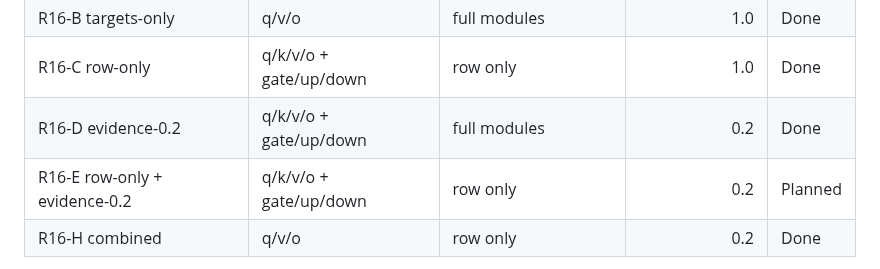
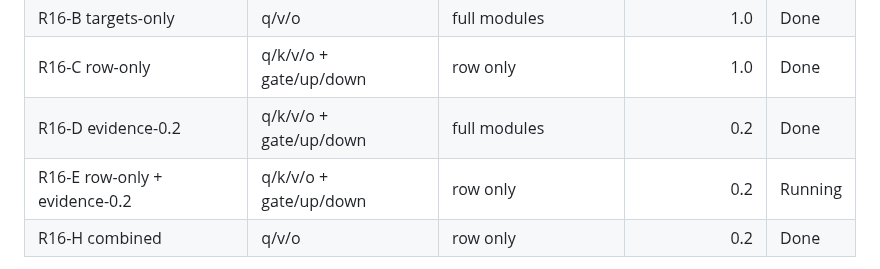
Before and after one commit to Miocio-nora/TGVF, a Markdown page: docs/STAGE2_R16_DISENTANGLEMENT_ABLATIONS.md, the part around the change. Drawn GitHub-style.

Commit message:
Record R16-E launch

```diff
--- a/docs/STAGE2_R16_DISENTANGLEMENT_ABLATIONS.md
+++ b/docs/STAGE2_R16_DISENTANGLEMENT_ABLATIONS.md
@@ -23,7 +23,7 @@ behavior, and which changes damage tool triggering or reasoning-heavy tasks?
 | R16-B targets-only | q/v/o | full modules | 1.0 | Done |
 | R16-C row-only | q/k/v/o + gate/up/down | row only | 1.0 | Done |
 | R16-D evidence-0.2 | q/k/v/o + gate/up/down | full modules | 0.2 | Done |
-| R16-E row-only + evidence-0.2 | q/k/v/o + gate/up/down | row only | 0.2 | Planned |
+| R16-E row-only + evidence-0.2 | q/k/v/o + gate/up/down | row only | 0.2 | Running |
 | R16-H combined | q/v/o | row only | 0.2 | Done |
 
 R16-H is the completed combined experiment documented in
```
